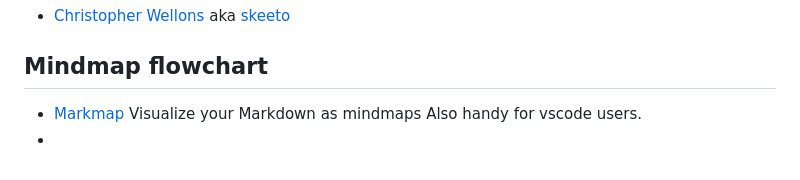
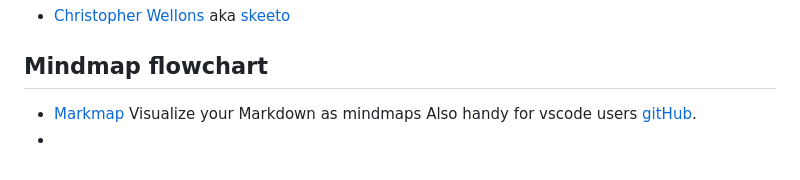
Before and after one commit to Benjamin-Italiaander/My_Notes, a Markdown page: LINKS/README.md, the part around the change. Drawn GitHub-style.

```diff
--- a/LINKS/README.md
+++ b/LINKS/README.md
@@ -51,5 +51,5 @@ date: today
 - [Christopher Wellons](https://github.com/skeeto?tab=repositories) aka [skeeto](https://nullprogram.com/)
 
 ## Mindmap flowchart
-- [Markmap](https://markmap.js.org/) Visualize your Markdown as mindmaps Also handy for vscode users.
+- [Markmap](https://markmap.js.org/) Visualize your Markdown as mindmaps Also handy for vscode users [gitHub](https://github.com/markmap).
 -
```
